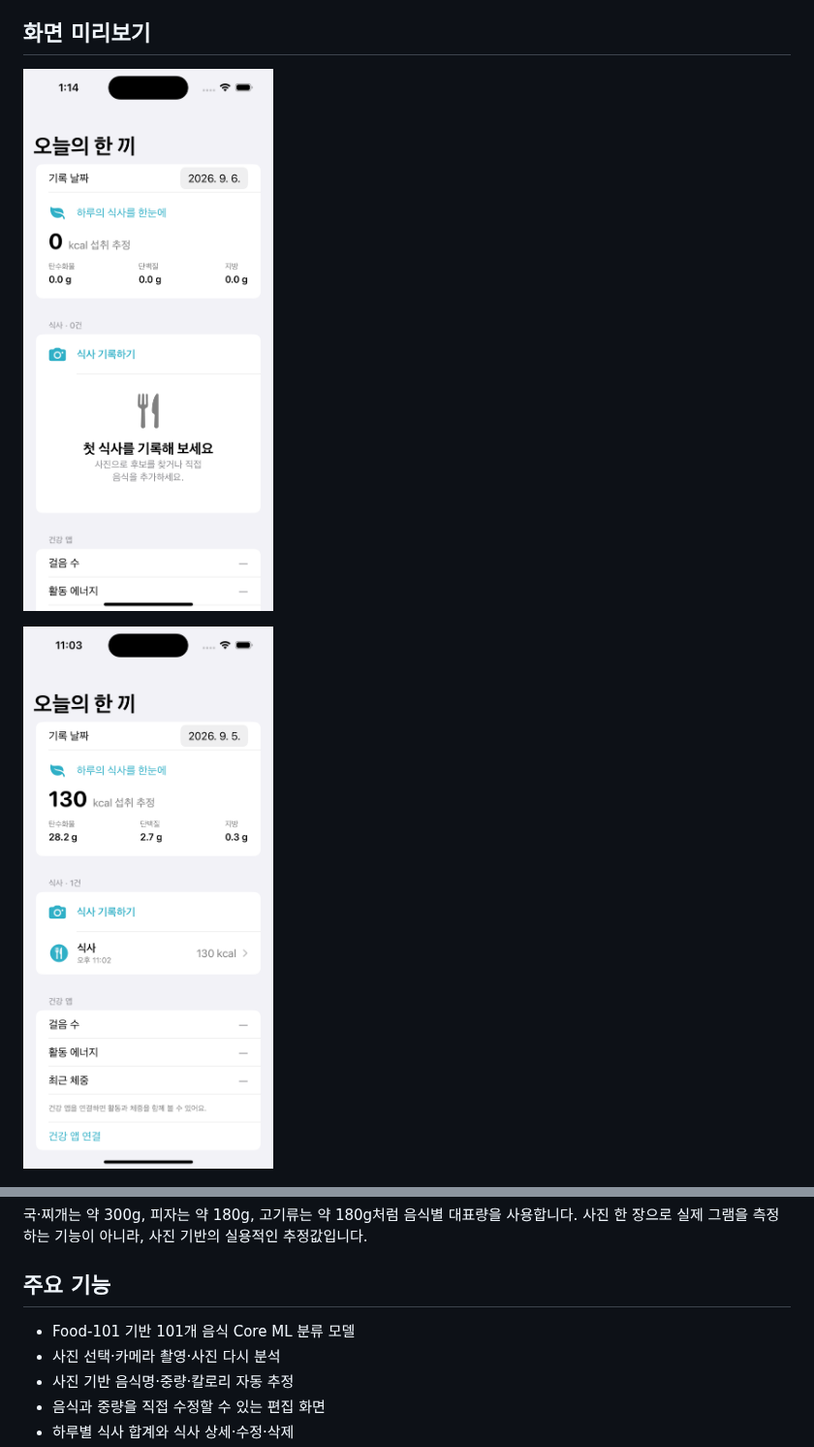
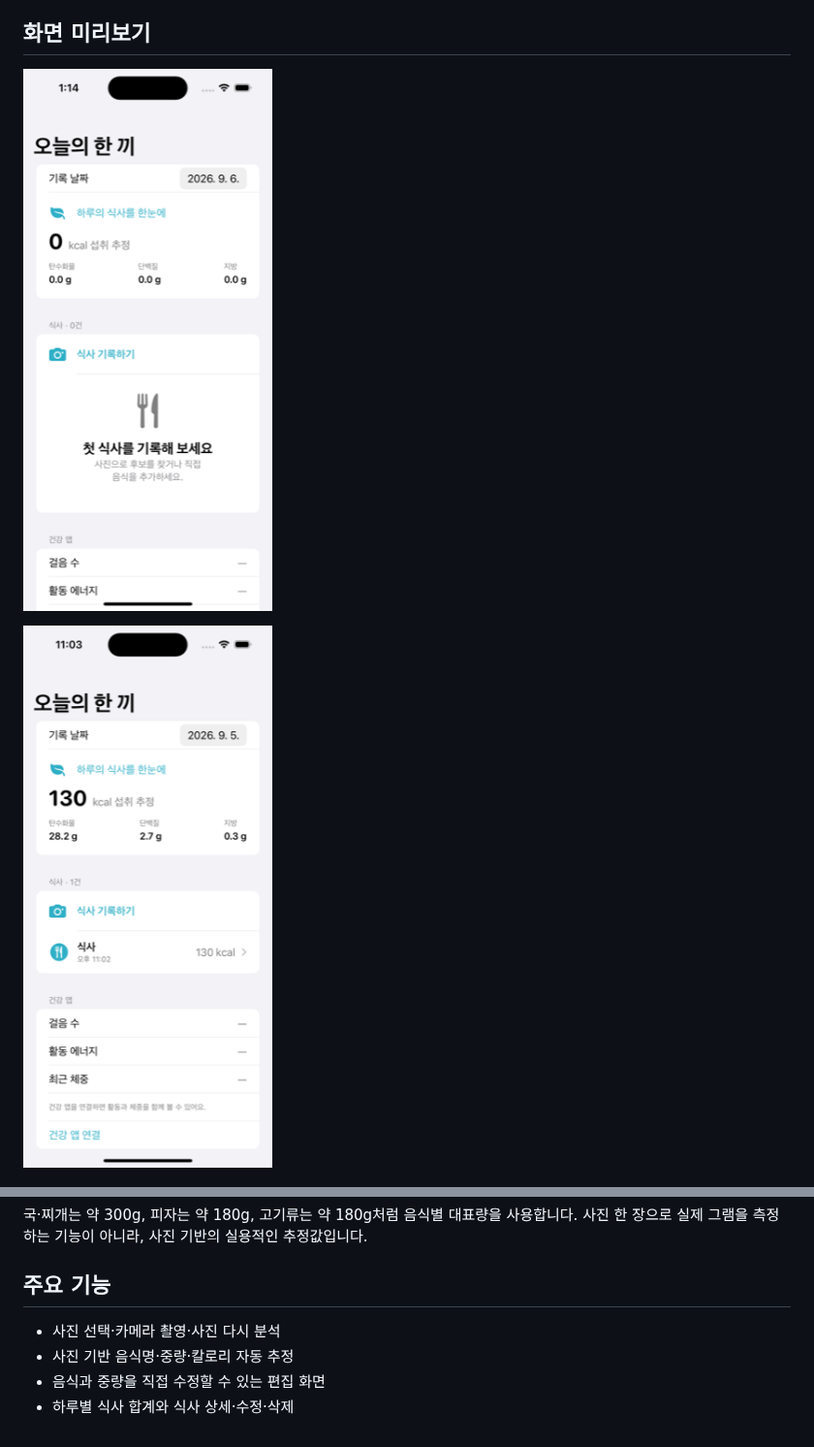
Before and after one commit to hjy0221/MealLens, a Markdown page: README.md, 2 parts joined by grey strips. Shown at 97% size. GitHub-like rendering; pictures changed too: Previews/dashboard-empty.png, Previews/dashboard.png.

Commit message:
Simplify Korean README and resize previews

```diff
--- a/README.md
+++ b/README.md
@@ -22,7 +22,6 @@
 
 ## 주요 기능
 
-- Food-101 기반 101개 음식 Core ML 분류 모델
 - 사진 선택·카메라 촬영·사진 다시 분석
 - 사진 기반 음식명·중량·칼로리 자동 추정
 - 음식과 중량을 직접 수정할 수 있는 편집 화면
```
Also changed, not shown: other parts of README.md (+0 -22 lines), Previews/app-icon.png.
